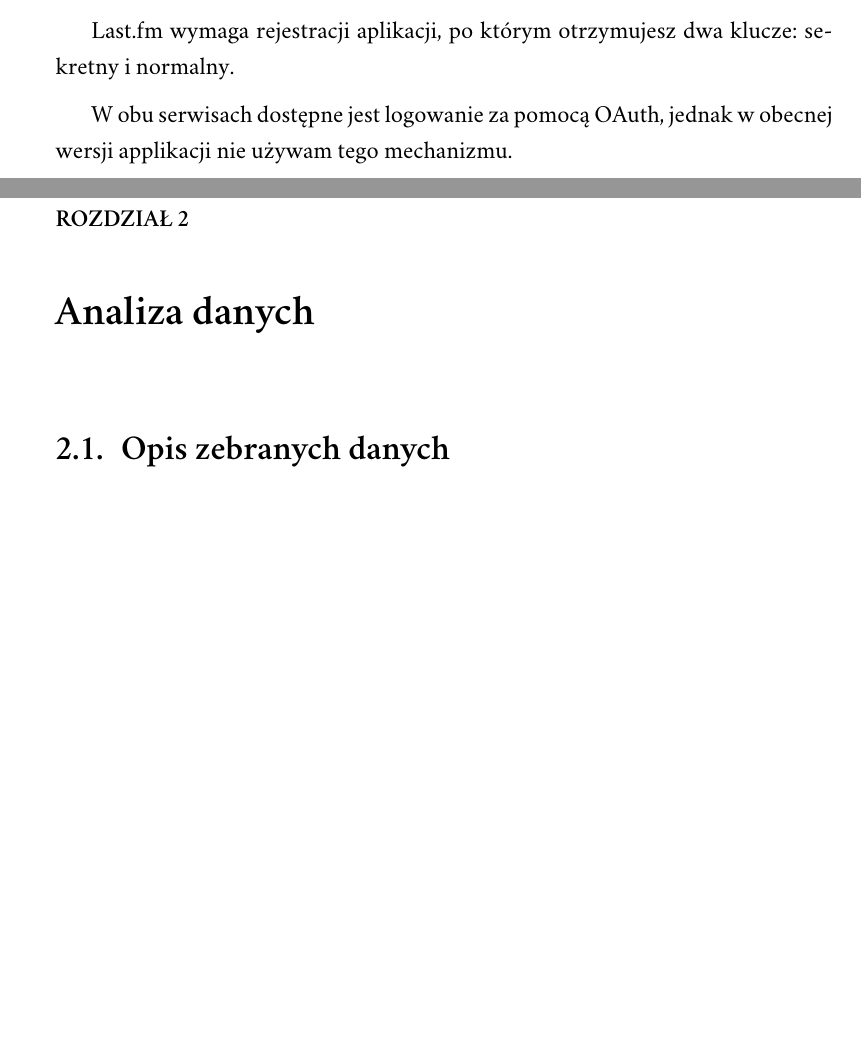
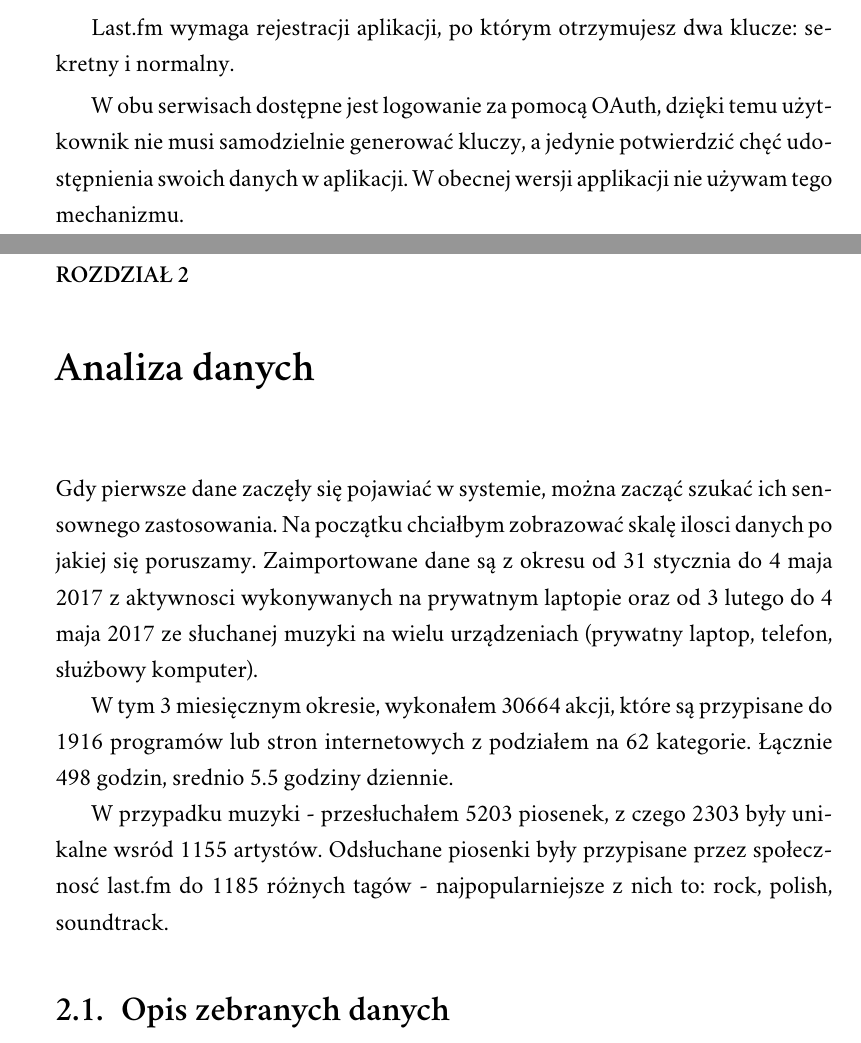
Before and after one commit to piotrl/master-thesis, a LaTeX thesis (docs/magisterka.tex): two parts of pages 12 and 14 of 21, joined at a grey line, cut so that both start at the same text, the shorter picture padded with empty space. Compiled offline with XeLaTeX; a missing font is replaced by an installed copy or a similar font.

Commit message:
feat(chapter2): Start describing imported data

```diff
--- a/docs/magisterka.tex
+++ b/docs/magisterka.tex
@@ -296,7 +296,8 @@ Na to pytanie odpowiedziało ponad 36 tysięcy osób \cite{stackoverflow:survey2
 
         Last.fm wymaga rejestracji aplikacji, po którym otrzymujesz dwa klucze: sekretny i normalny.
 
-        W obu serwisach dostępne jest logowanie za pomocą OAuth, jednak w obecnej wersji applikacji nie używam tego mechanizmu.
+        W obu serwisach dostępne jest logowanie za pomocą OAuth, dzięki temu użytkownik nie musi samodzielnie generować kluczy,
+        a jedynie potwierdzić chęć udostępnienia swoich danych w aplikacji. W obecnej wersji applikacji nie używam tego mechanizmu.
 
         \begin{figure}
         	\includegraphics[width=\linewidth]{fig/db-aggregation-metadata.png}
@@ -316,10 +317,19 @@ Na to pytanie odpowiedziało ponad 36 tysięcy osób \cite{stackoverflow:survey2
         Dobrze jest kopiować wszystkie powtarzalne informacje do własnej bazy danych,
         dzięki temu możemy ograniczyć ilość żądań do API tylko do nieznanych nam obiektów i zmniejszyć ryzyko wyczerpania limitu requestów.
 
-		 Jest to istotna optymalizacja, przy skali tysięcy requestów i średnim czasie requestu wachającym się między 0.5s a 2s,
-		 robi to różnicę w minut.
+		Jest to istotna optymalizacja, przy skali tysięcy requestów i średnim czasie requestu wachającym się między 0.5s a 2s,
+		robi to różnicę w minut.
 
 \chapter{Analiza danych}
+
+	Gdy pierwsze dane zaczęły się pojawiać w systemie, można zacząć szukać ich sensownego zastosowania.
+	Na początku chciałbym zobrazować skalę ilosci danych po jakiej się poruszamy.
+	Zaimportowane dane są z okresu od 31 stycznia do 4 maja 2017 z aktywnosci wykonywanych na prywatnym laptopie oraz od 3 lutego do 4 maja 2017 ze słuchanej muzyki na wielu urządzeniach (prywatny laptop, telefon, służbowy komputer).
+
+	W tym 3 miesięcznym okresie, wykonałem 30664 akcji, które są przypisane do 1916 programów lub stron internetowych z podziałem na 62 kategorie. Łącznie 498 godzin, srednio 5.5 godziny dziennie.
+
+	W przypadku muzyki - przesłuchałem 5203 piosenek, z czego 2303 były unikalne wsród 1155 artystów. Odsłuchane piosenki były przypisane przez społecznosć last.fm do 1185 różnych tagów - najpopularniejsze z nich to: rock, polish, soundtrack.
+
 
     \section{Opis zebranych danych}
 
```
